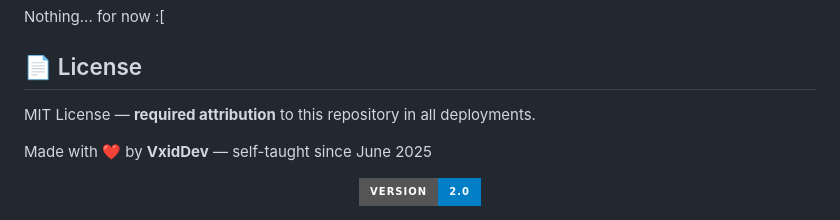
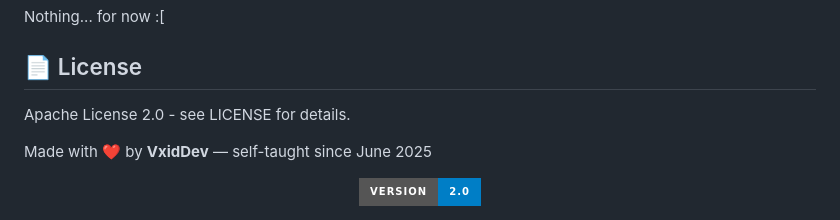
Before and after one commit to VxidDev/eduDuck, a Markdown page: README.md, the part around the change. Drawn GitHub-style; badges without logos.

```diff
--- a/README.md
+++ b/README.md
@@ -281,7 +281,7 @@ Nothing... for now :[
 
 ## 📄 License
 
-MIT License — **required attribution** to this repository in all deployments.
+Apache License 2.0 - see LICENSE for details.
 
 Made with ❤️ by **VxidDev** — self-taught since June 2025
 
```
